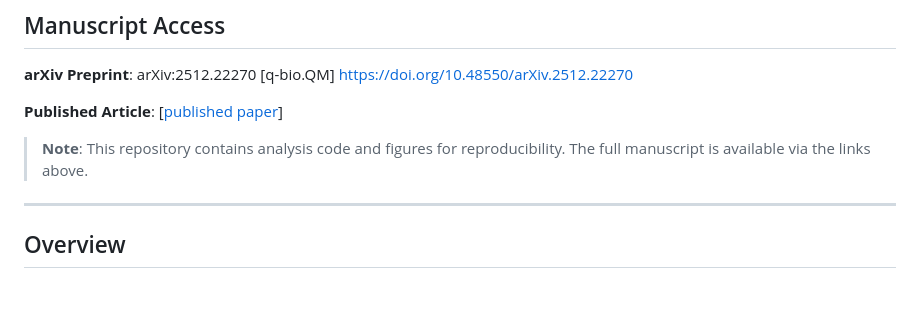
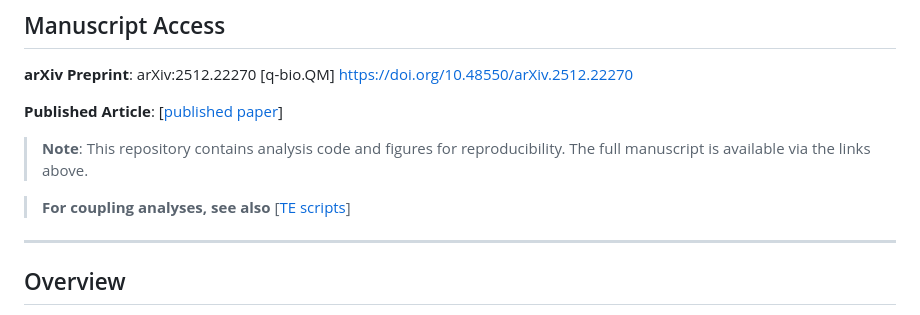
Before and after one commit to martinfrasch/felicity1_te, a Markdown page: README.md, the part around the change. GitHub-like rendering; blank space fills up the shorter version.

Commit message:
Update README with coupling analyses information
Added note about coupling analyses and TE scripts.

```diff
--- a/README.md
+++ b/README.md
@@ -15,6 +15,8 @@
 **Published Article**: [[published paper](https://doi.org/10.3390/biology15100749)]
 
 > **Note**: This repository contains analysis code and figures for reproducibility. The full manuscript is available via the links above.
+
+> **For coupling analyses, see also** [[TE scripts](https://github.com/nbgarnier/Felicity_scripts)]
 
 ---
 
```
